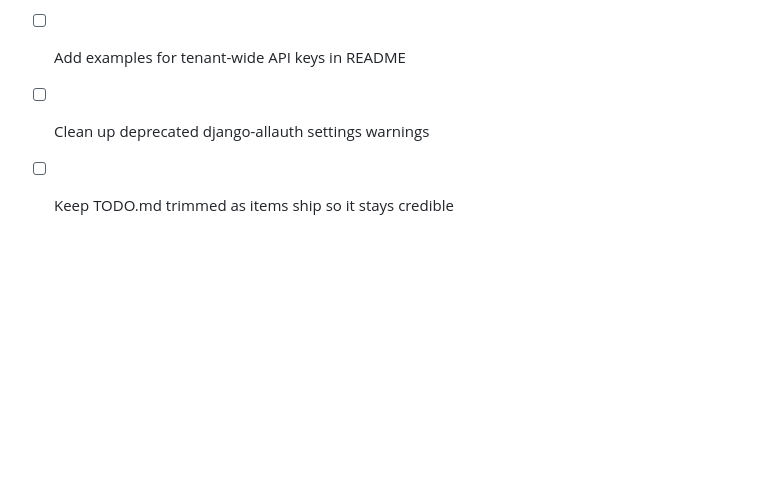
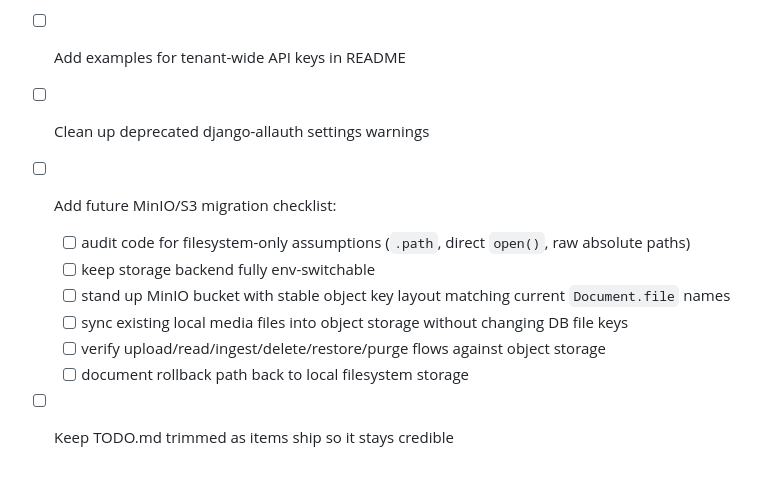
Before and after one commit to normandmickey/docstore-rag, a Markdown page: TODO.md, the part around the change. Rendered like a GitHub page; blank space fills up the shorter version.

Commit message:
Add MinIO migration checklist to TODO

```diff
--- a/TODO.md
+++ b/TODO.md
@@ -106,4 +106,11 @@
 - [ ] Add sample request/response bodies for document upload endpoint in README
 - [ ] Add examples for tenant-wide API keys in README
 - [ ] Clean up deprecated django-allauth settings warnings
+- [ ] Add future MinIO/S3 migration checklist:
+  - [ ] audit code for filesystem-only assumptions (`.path`, direct `open()`, raw absolute paths)
+  - [ ] keep storage backend fully env-switchable
+  - [ ] stand up MinIO bucket with stable object key layout matching current `Document.file` names
+  - [ ] sync existing local media files into object storage without changing DB file keys
+  - [ ] verify upload/read/ingest/delete/restore/purge flows against object storage
+  - [ ] document rollback path back to local filesystem storage
 - [ ] Keep TODO.md trimmed as items ship so it stays credible
```
